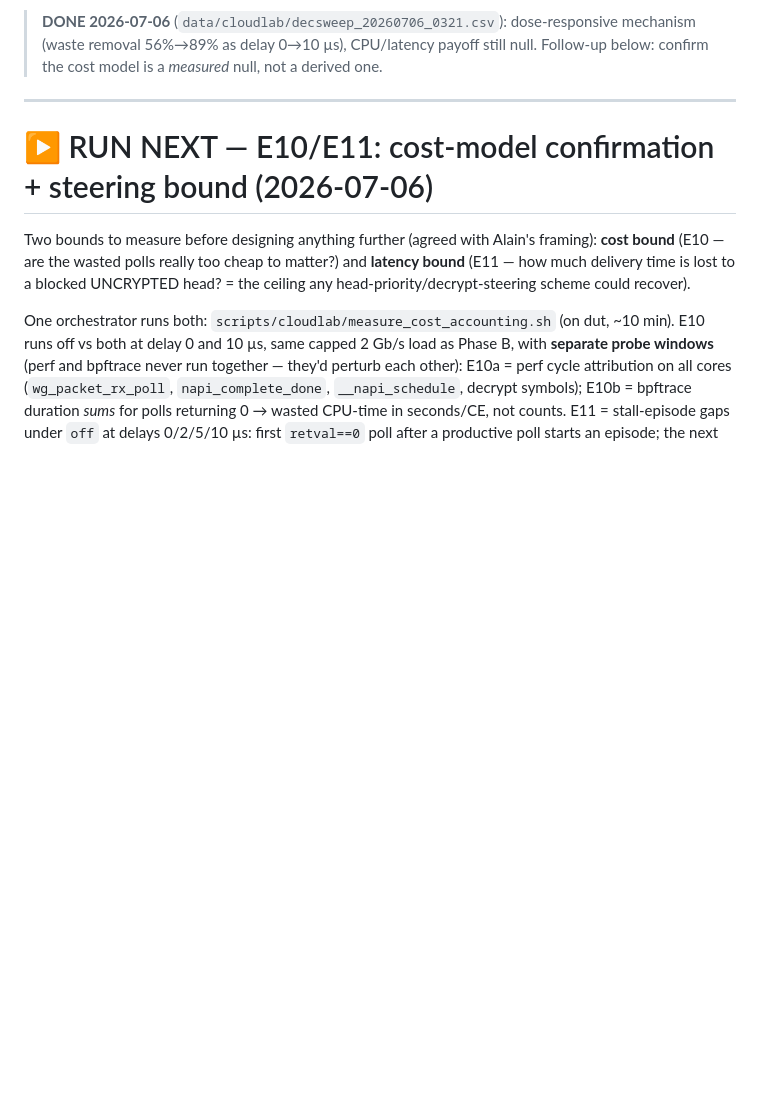
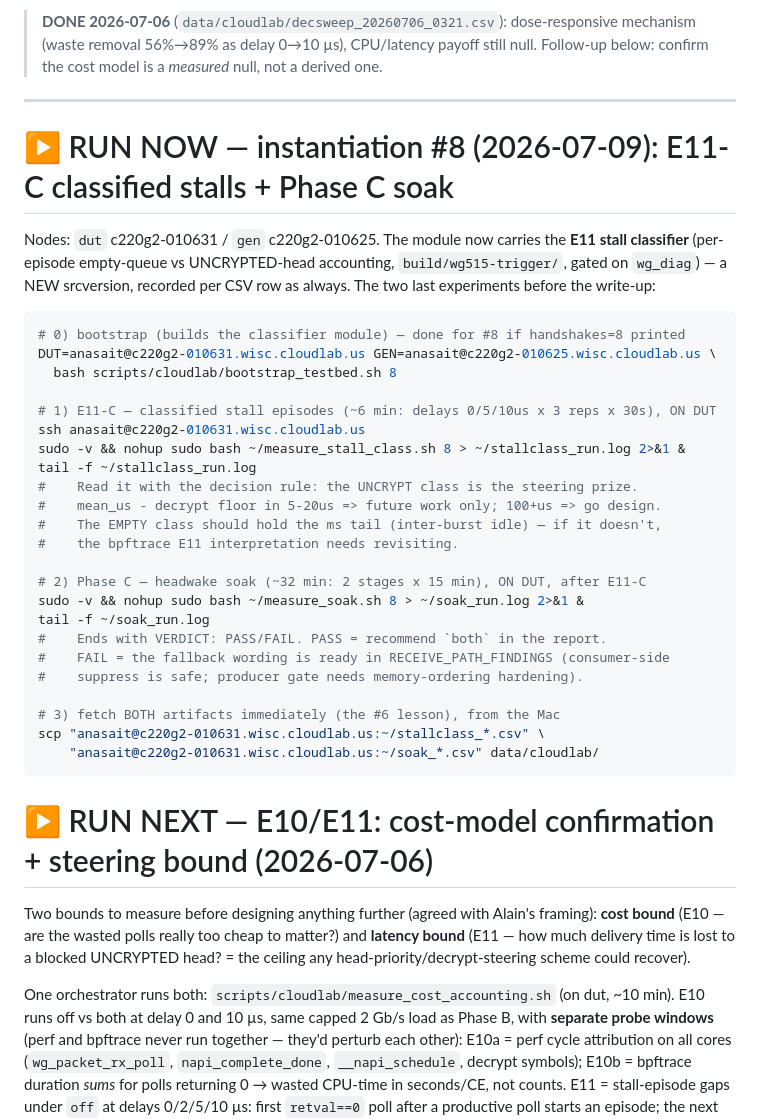
Before and after one commit to AnasAEA/wireguard-receive-path, a Markdown page: docs/cloudlab/CLOUDLAB_NEXT_STEPS.md, the part around the change. Rendered like a GitHub page; blank space fills up the shorter version.

Commit message:
NEXT_STEPS: RUN NOW block for instantiation #8 (E11-C + soak commands)

````diff
--- a/docs/cloudlab/CLOUDLAB_NEXT_STEPS.md
+++ b/docs/cloudlab/CLOUDLAB_NEXT_STEPS.md
@@ -96,6 +96,39 @@ Read the result with the plan's knee framing: safe / transition / collapse regio
 > Follow-up below: confirm the cost model is a *measured* null, not a derived one.
 
 ---
+
+# ▶ RUN NOW — instantiation #8 (2026-07-09): E11-C classified stalls + Phase C soak
+
+Nodes: `dut` c220g2-010631 / `gen` c220g2-010625. The module now carries the
+**E11 stall classifier** (per-episode empty-queue vs UNCRYPTED-head accounting,
+`build/wg515-trigger/`, gated on `wg_diag`) — a NEW srcversion, recorded per CSV row
+as always. The two last experiments before the write-up:
+
+```bash
+# 0) bootstrap (builds the classifier module) — done for #8 if handshakes=8 printed
+DUT=anasait@c220g2-010631.wisc.cloudlab.us GEN=anasait@c220g2-010625.wisc.cloudlab.us \
+  bash scripts/cloudlab/bootstrap_testbed.sh 8
+
+# 1) E11-C — classified stall episodes (~6 min: delays 0/5/10us x 3 reps x 30s), ON DUT
+ssh anasait@c220g2-010631.wisc.cloudlab.us
+sudo -v && nohup sudo bash ~/measure_stall_class.sh 8 > ~/stallclass_run.log 2>&1 &
+tail -f ~/stallclass_run.log
+#    Read it with the decision rule: the UNCRYPT class is the steering prize.
+#    mean_us - decrypt floor in 5-20us => future work only; 100+us => go design.
+#    The EMPTY class should hold the ms tail (inter-burst idle) — if it doesn't,
+#    the bpftrace E11 interpretation needs revisiting.
+
+# 2) Phase C — headwake soak (~32 min: 2 stages x 15 min), ON DUT, after E11-C
+sudo -v && nohup sudo bash ~/measure_soak.sh 8 > ~/soak_run.log 2>&1 &
+tail -f ~/soak_run.log
+#    Ends with VERDICT: PASS/FAIL. PASS = recommend `both` in the report.
+#    FAIL = the fallback wording is ready in RECEIVE_PATH_FINDINGS (consumer-side
+#    suppress is safe; producer gate needs memory-ordering hardening).
+
+# 3) fetch BOTH artifacts immediately (the #6 lesson), from the Mac
+scp "anasait@c220g2-010631.wisc.cloudlab.us:~/stallclass_*.csv" \
+    "anasait@c220g2-010631.wisc.cloudlab.us:~/soak_*.csv" data/cloudlab/
+```
 
 # ▶ RUN NEXT — E10/E11: cost-model confirmation + steering bound (2026-07-06)
 
````
